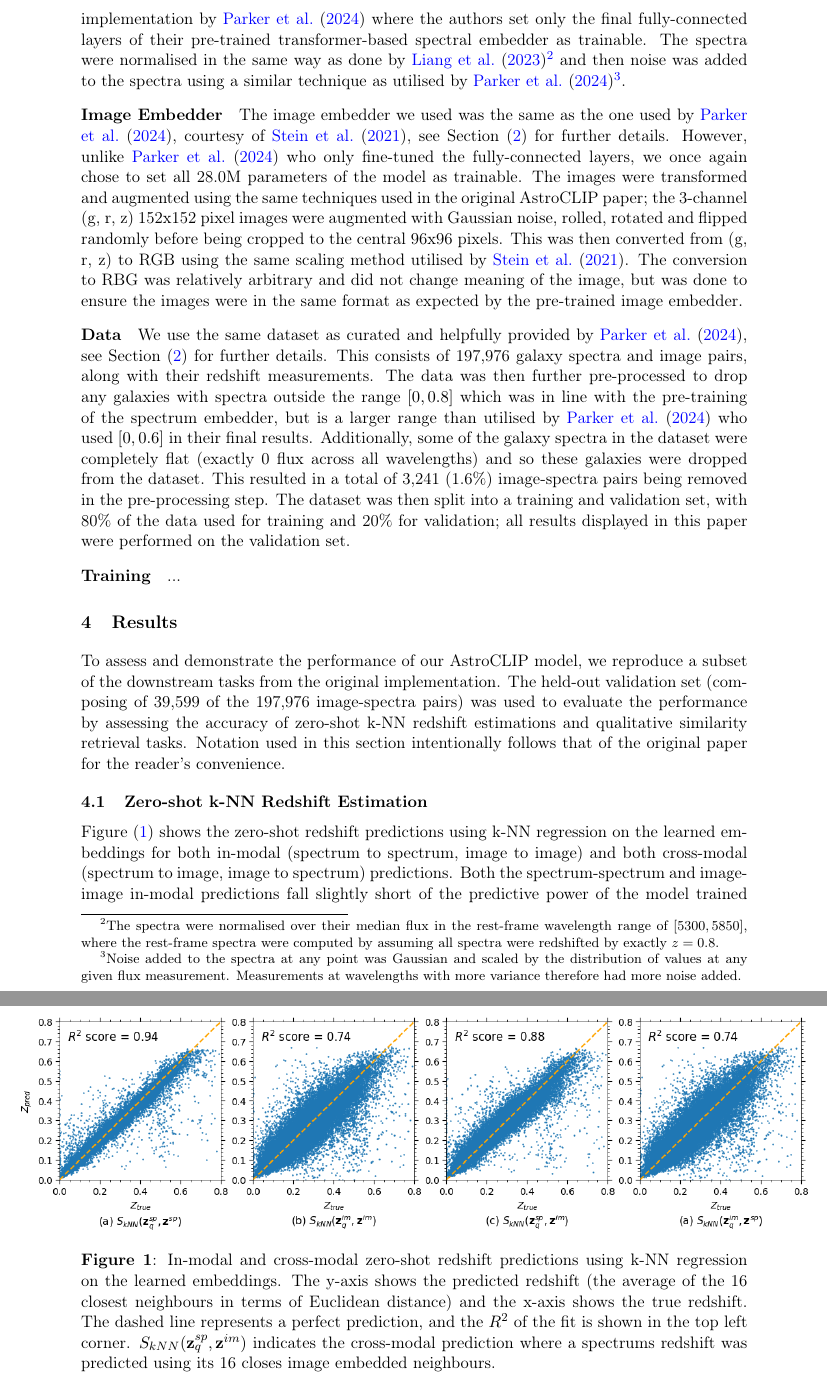
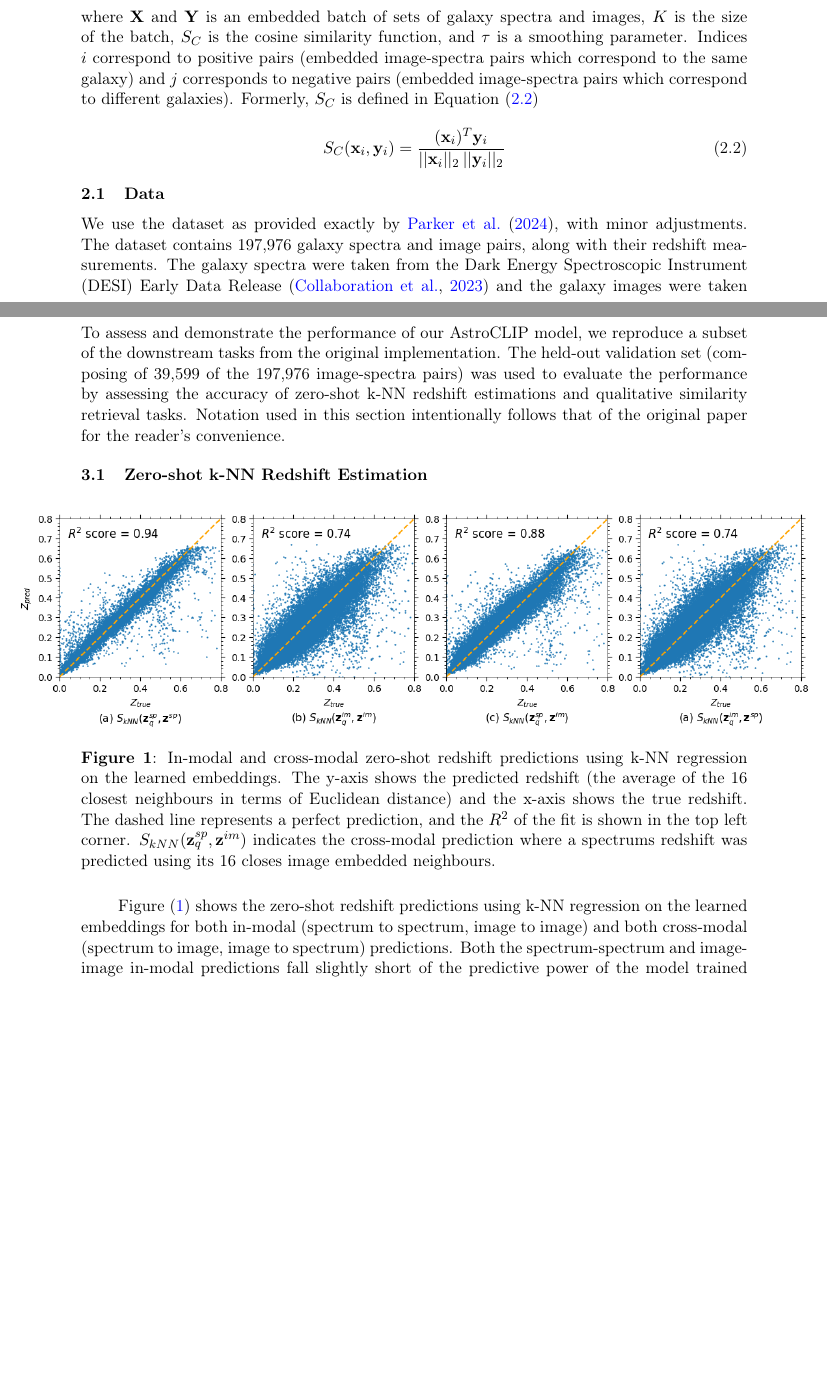
Before and after one commit to adnansiddiquei/AstroCLIP, a LaTeX document (report/main.tex, which reads report/sections/3-method.tex): two parts of pages 4 and 5 of 7 before the commit and two parts of pages 2 and 3 of 6 after it, joined at a grey line, cut at the place of the change, the shorter picture padded with empty space. Compiled offline with pdfLaTeX.

Commit message:
Partial commit on method section.

```diff
--- a/report/sections/3-method.tex
+++ b/report/sections/3-method.tex
@@ -15,4 +16,13 @@ learning under the InfoNCE loss~\citep{oord2019}, as per Equation~\eqref{eq:info
 \label{eq:infonce}
     \mathcal{L}(\mathbf{X}, \mathbf{Y}) = - \frac{1}{K} \sum_{i=1}^K \log \frac{\exp(S_C(\mathbf{x}_i, \mathbf{y}_i) / \tau)}{\sum_{j}^K \exp(S_C(\mathbf{x}_i, \mathbf{y}_j) / \tau)}.
 \end{equation}
+where $\mathbf{X}$ and $\mathbf{Y}$ is an embedded batch of sets of galaxy spectra and images, $K$ is the size of the
+batch, $S_C$ is the cosine similarity function, and $\tau$ is a smoothing parameter.
+Indices $i$ correspond to positive pairs (embedded image-spectra pairs which correspond to the same galaxy) and $j$ corresponds
+to negative pairs (embedded image-spectra pairs which correspond to different galaxies).
+Formerly, $S_C$ is defined in Equation~\eqref{eq:cosine-similarity}
 
+\begin{equation}
+\label{eq:cosine-similarity}
+    S_C(\mathbf{x}_i, \mathbf{y}_i) = \frac{(\mathbf{x}_i)^{T} \mathbf{y}_i}{ ||\mathbf{x}_i||_{2} \hspace{0.2em} ||\mathbf{y}_i||_{2}}
+\end{equation}
@@ -34,33 +30,59 @@ The first layer contained pre-trained weights, the second layer was randomly ini
-The entire model contained 3.2M parameters, all of which were set as trainable parameters, differing to the implementation
-by~\cite{astroclip} where the authors set only the final fully-connected layers of their pre-trained transformer-based spectral
-embedder as trainable.
-The spectra were normalised in the same way as done by~\cite{liang2023}\footnote{The spectra were normalised over their median
-flux in the rest-frame wavelength range of $[5300, 5850]$, where the rest-frame spectra were computed by assuming all
-spectra were redshifted by exactly $z=0.8$.} and then noise was added to the spectra using a
-similar technique as utilised by~\cite{astroclip}\footnote{Noise added to the spectra at any point was Gaussian and scaled
-by the distribution of values at any given flux measurement.
-Measurements at wavelengths with more variance therefore had more noise added.}.
+\subsection{Data}\label{subsec:data}
+We use the dataset as provided exactly by~\cite{astroclip}, with minor adjustments.
+The dataset contains 197,976 galaxy spectra and image pairs, along with their redshift measurements.
+The galaxy spectra were taken from the Dark Energy Spectroscopic Instrument (DESI) Early Data Release~\citep{desiearly2023}
+and the galaxy images were taken from the DESI Legacy Survey~\citep{desilegacy2023}.
+We refer the reader to~\cite{astroclip} for an in-depth detailing of the dataset, but we summarise the key points below,
+as well as any additional pre-processing steps.
 
-\paragraph{Image Embedder} The image embedder we used was the same as the one used by~\cite{astroclip}, courtesy of
-\cite{stein2021}, see Section~\eqref{sec:original-paper} for further details.
-However, unlike~\cite{astroclip} who only fine-tuned the fully-connected layers, we once again chose to set all 28.0M parameters
-of the model as trainable.
-The images were transformed and augmented using the same techniques used in the original AstroCLIP paper; the 3-channel (g, r, z)
-152x152 pixel images were augmented with Gaussian noise, rolled, rotated and flipped randomly before being cropped to the central
-96x96 pixels.
-This was then converted from (g, r, z) to RGB using the same scaling method utilised by~\cite{stein2021}.
-The conversion to RBG was relatively arbitrary and did not change meaning of the image, but was done to ensure the images
-were in the same format as expected by the pre-trained image embedder.
+\subsubsection{Galaxy Images - DESI Legacy Survey}\label{subsubsec:images}
+XXX
 
-\paragraph{Data} We use the same dataset as curated and helpfully provided by \cite{astroclip}, see Section~\eqref{sec:original-paper}
-for further details.
-This consists of 197,976 galaxy spectra and image pairs, along with their redshift measurements.
-The data was then further pre-processed to drop any galaxies with spectra outside the range $[0, 0.8]$ which was in line with the
-pre-training of the spectrum embedder, but is a larger range than utilised by \cite{astroclip} who used $[0, 0.6]$ in their final results.
-Additionally, some of the galaxy spectra in the dataset were completely flat (exactly 0 flux across all wavelengths)
-and so these galaxies were dropped from the dataset.
-This resulted in a total of 3,241 (1.6\%) image-spectra pairs being removed in the pre-processing step.
-The dataset was then split into a training and validation set, with 80\% of the data used for training and 20\% for
-validation; all results displayed in this paper were performed on the validation set.
+%\subsection{Implementation}\label{subsec:implementation}
+%Our implementation did not differ too greatly from the original AstroCLIP implementation~\citep{astroclip}.
+%We created our AstroCLIP model with a pretrained image and spectrum embedder, and then fine-tune the model using contrastive
+%learning under the InfoNCE loss to learn a shared 128-dimensional embedding space for the two modalities.
+%To acquire the pretrained embedders, the fine-tuned embedders or the dataset used, we refer the reader to the referenced
+%literature or to our codebase which contains all the necessary details.
+%
+%\paragraph{Spectrum Embedder} We acquired a pre-trained spectrum embedder from the works of~\cite{liang2023} who used
+%a convolutional autoencoder to learn a 6-dimensional embedding for galaxy spectra using the Bright Galaxy Survey of the
+%DESI Early Data Release~\citep{desiearly2023}, for precise details on architecture and training, see the original paper.
+%The encoder consisted of a series of convolutional layers followed by 4 fully-connected layers.
+%The last 3 of these layers were deleted and replaced with a single fully-connected layer to project the output of the first
+%layer into a 128-dimensional embedding\footnote{That is to say, in the edited model, the first fully-connected layer took
+%256 inputs and output 128-dims into the second layer which also output 128-dims.
+%The first layer contained pre-trained weights, the second layer was randomly initialised.}.
+%The entire model contained 3.2M parameters, all of which were set as trainable parameters, differing to the implementation
+%by~\cite{astroclip} where the authors set only the final fully-connected layers of their pre-trained transformer-based spectral
+%embedder as trainable.
+%The spectra were normalised in the same way as done by~\cite{liang2023}\footnote{The spectra were normalised over their median
+%flux in the rest-frame wavelength range of $[5300, 5850]$, where the rest-frame spectra were computed by assuming all
+%spectra were redshifted by exactly $z=0.8$.} and then noise was added to the spectra using a
+%similar technique as utilised by~\cite{astroclip}\footnote{Noise added to the spectra at any point was Gaussian and scaled
+%by the distribution of values at any given flux measurement.
+%Measurements at wavelengths with more variance therefore had more noise added.}.
+%
+%\paragraph{Image Embedder} The image embedder we used was the same as the one used by~\cite{astroclip}, courtesy of
+%\cite{stein2021}, see Section~\eqref{sec:original-paper} for further details.
+%However, unlike~\cite{astroclip} who only fine-tuned the fully-connected layers, we once again chose to set all 28.0M parameters
+%of the model as trainable.
+%The images were transformed and augmented using the same techniques used in the original AstroCLIP paper; the 3-channel (g, r, z)
+%152x152 pixel images were augmented with Gaussian noise, rolled, rotated and flipped randomly before being cropped to the central
+%96x96 pixels.
+%This was then converted from (g, r, z) to RGB using the same scaling method utilised by~\cite{stein2021}.
+%The conversion to RBG was relatively arbitrary and did not change meaning of the image, but was done to ensure the images
+%were in the same format as expected by the pre-trained image embedder.
+%
+%\paragraph{Data} We use the same dataset as curated and helpfully provided by \cite{astroclip}, see Section~\eqref{sec:original-paper}
+%for further details.
+%This consists of 197,976 galaxy spectra and image pairs, along with their redshift measurements.
+%The data was then further pre-processed to drop any galaxies with spectra outside the range $[0, 0.8]$ which was in line with the
+%pre-training of the spectrum embedder, but is a larger range than utilised by \cite{astroclip} who used $[0, 0.6]$ in their final results.
+%Additionally, some of the galaxy spectra in the dataset were completely flat (exactly 0 flux across all wavelengths)
+%and so these galaxies were dropped from the dataset.
+%This resulted in a total of 3,241 (1.6\%) image-spectra pairs being removed in the pre-processing step.
+%The dataset was then split into a training and validation set, with 80\% of the data used for training and 20\% for
+%validation; all results displayed in this paper were performed on the validation set.
 
-\paragraph{Training} ...
+%\paragraph{Training} ...
```
Also changed, not shown: report/sections/2-original-paper.tex (+40 -40 lines), report/sections/3-method.tex (17 more changed lines).
